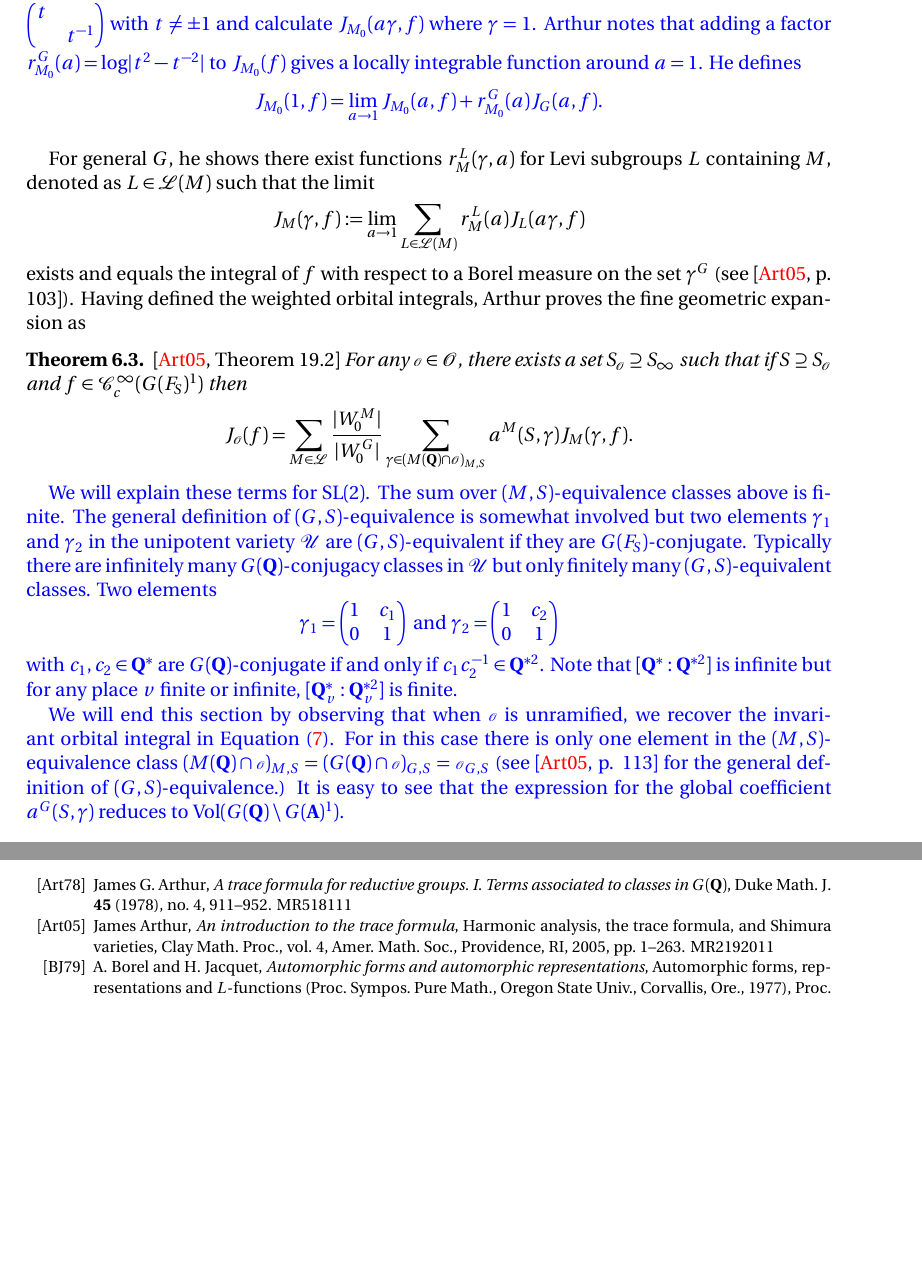
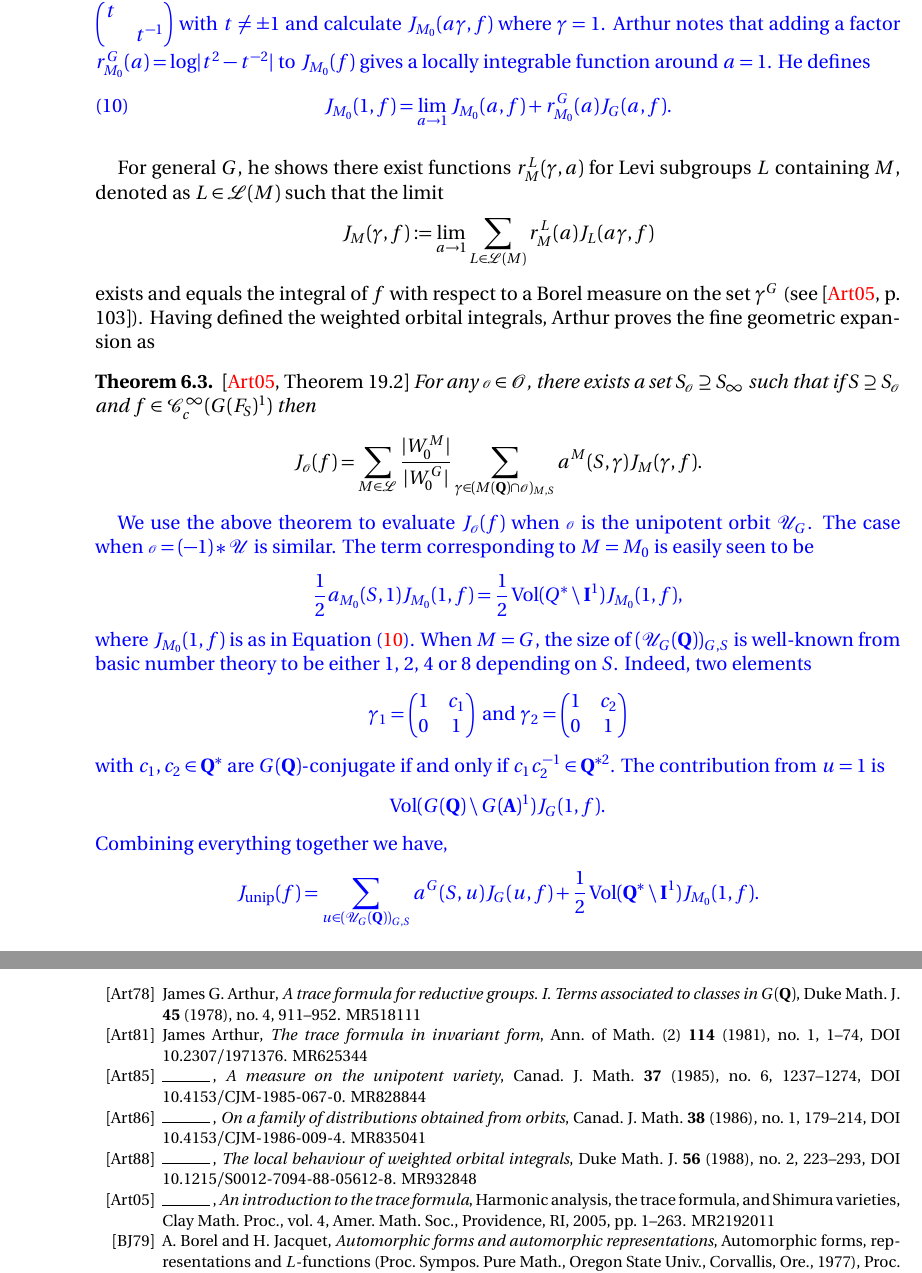
Before and after one commit to aaparab/nus_langlands, a LaTeX paper (invariant_sl2.tex): two parts of pages 21 and 29 of 29 before the commit and two parts of pages 20 and 28 of 29 after it, joined at a grey line, cut so that both start at the same text, the shorter picture padded with empty space. Compiled offline with pdfLaTeX.

Commit message:
geometric side done.

```diff
--- a/invariant_sl2.tex
+++ b/invariant_sl2.tex
@@ -761,7 +780,9 @@ In order to express all $\o \in \O$, Arthur defines weighted orbital integrals f
 where $D(\gamma)$ is the generalized Weyl discriminant. Using combinatorial identities associated with products of $(G, M)$-families, Arthur proves an expression for $J_M(\gamma, f)$ in terms of finite sums of products of local orbital integrals $J_M(\gamma_v, f_v)$. Thus $J_M(\gamma, f)$ is to be regarded as a local object.
 
 The expression for $J_M(\gamma, f)$ is not well-defined when $\o$ is not anisotropic. The extreme case of this is when $\o$ is the unipotent variety containing $\gamma = 1$ in $\sl(2)$. Here $v_P(x)$ is undefined and the integral in \cref{jm} does not converge. Arthur explains the solution he implements in this situation with an example of the group $\gl(2)$ but the same works for $\sl(2)$. \cb{Take $a = \begin{pmatrix} t & \\ & t^{-1} \end{pmatrix}$ with $t \neq \pm 1$ and calculate $J_{M_0}(a\gamma, f)$ where $\gamma = 1$. Arthur notes that adding a factor $r_{M_0}^G(a) = \log \mod{t^2 - t^{-2}}$ to $J_{M_0}(f)$ gives a locally integrable function around $a=1$. He defines
-\[ J_{M_0}(1, f) = \lim_{a \to 1} J_{M_0}(a, f) + r_{M_0}^G(a) J_G(a, f). \]
+\begin{equation} \label{lim_orbint}
+	J_{M_0}(1, f) = \lim_{a \to 1} J_{M_0}(a, f) + r_{M_0}^G(a) J_G(a, f).
+\end{equation}
 }
 
 For general $G$, he shows there exist functions $r_M^L(\gamma, a)$ for Levi subgroups $L$ containing $M$, denoted as $L \in \LLL(M)$ such that the limit
@@ -773,16 +794,29 @@ exists and equals the integral of $f$ with respect to a Borel measure on the set
 			a^M(S, \gamma) J_M(\gamma, f). \]
 \end{theorem}
 
-\cb{
-We will explain these terms for $\sl(2)$. The sum over $(M, S)$-equivalence classes above is finite. The general definition of $(G, S)$-equivalence is somewhat involved but two elements $\gamma_1$ and $\gamma_2$ in the unipotent variety $\UUU$ are $(G, S)$-equivalent if they are $G(F_S)$-conjugate. Typically there are infinitely many $G(\Q)$-conjugacy classes in $\UUU$ but only finitely many $(G, S)$-equivalent classes. Two elements
+\cb{We use the above theorem to evaluate $J_{\o}(f)$ when $\o$ is the unipotent orbit $\UUU_G$. The case when $\o = (-1)*\UUU$ is similar. The term corresponding to $M=M_0$ is easily seen to be
+\[ \frac{1}{2} a_{M_0}(S, 1) J_{M_0}(1, f) = \frac{1}{2} \vol(Q^*\bs \I^1) J_{M_0}(1, f), \]
+where $J_{M_0}(1, f)$ is as in \cref{lim_orbint}. When $M=G$, the size of $(\UUU_G(\Q))_{G, S}$ is well-known from basic number theory to be either 1, 2, 4 or 8 depending on $S$. Indeed, two elements
 \[ \gamma_1 = \begin{pmatrix} 1 & c_1 \\ 0 & 1 \end{pmatrix} \text{ and } \gamma_2 = \begin{pmatrix} 1 & c_2 \\ 0 & 1 \end{pmatrix}
 \]
-with $c_1, c_2 \in \Q^*$ are $G(\Q)$-conjugate if and only if $c_1 c_2^{-1} \in \Q^{*2}$. Note that $[\Q^* : \Q^{*2}]$ is infinite but for any place $v$ finite or infinite, $[\Q_v^* : \Q_v^{*2}]$ is finite. }
-
-\cb{
-We will end this section by observing that when $\o$ is unramified, we recover the invariant orbital integral in \cref{jo_anis}. For in this case there is only one element in the $(M, S)$-equivalence class $(M(\Q)\cap \o)_{M, S} = (G(\Q)\cap \o)_{G, S} = \o_{G, S}$ (see \cite{clay}*{p. 113} for the general definition of $(G, S)$-equivalence.) It is easy to see that the expression for the global coefficient $a^G(S, \gamma)$ reduces to $\vol(G(\Q)\bs G(\A)^1)$.
-}
-
+with $c_1, c_2 \in \Q^*$ are $G(\Q)$-conjugate if and only if $c_1 c_2^{-1} \in \Q^{*2}$. The contribution from $u=1$ is
+\[ \vol(G(\Q)\bs G(\A)^1) J_G(1, f). \]
+Combining everything together we have,
+\[ J_{\text{unip}}(f) = \sum_{u \in (\UUU_G(\Q))_{G, S}} a^G(S, u) J_G(u, f) + \frac{1}{2} \vol(\Q^*\bs \I^1) J_{M_0}(1, f). \]
+}
+
+\cb{ Putting all terms together, the expression for the fine geometric expansion for $\sl(2)$ is
+	\begin{flalign*}
+		J_{\text{geom}}(f) = \sum_{\o \text{anisotropic}} & \vol(G(\Q)_\gamma \bs G(\A)^1_\gamma)
+					\int_{G(\A)_\gamma \bs G(\A)} f(x^{-1} \gamma x) \d x \\
+			& + \sum_{\substack{\o : \text{char. poly.} \\ \text{distinct roots.}}} \vol(\Q^*\bs \I^1)
+					\int_{M_0(\A)\bs G(\A)} f(x^{-1}\gamma x) v_0(x) \d x \\
+			& + \sum_{u \in (\UUU_G(\Q))_{G, S}} \left[ a^G(S, u) J_G(u, f) + a^G(S, -u) J_G(-u, f)
+					\right] \\
+			& + \frac{1}{2} \vol(\Q^*\bs \I^1) \left[ J_{M_0}(1, f) + J_{M_0}(-1, f)
+					\right].
+	\end{flalign*}
+}
 
 %%%%%%%%%%%%%%%%%%%%%%%%%%%%%%%%%%%%%%%%%%%%%%%%%%%%%%%%
 %			The coarse spectral expansion
@@ -1021,19 +1055,58 @@ Although this function $\varphi_{r, s}$ is not compactly supported, the trace fo
        review={\MR{518111}},
     }
 
-%	\bib{MR625344}{article}
-%	{
-%       author={Arthur, James},
-%       title={The trace formula in invariant form},
-%       journal={Ann. of Math. (2)},
-%       volume={114},
-%       date={1981},
-%       number={1},
-%       pages={1--74},
-%       issn={0003-486X},
-%       review={\MR{625344}},
-%       doi={10.2307/1971376},
-%    }
+	\bib{MR625344}{article}
+	{
+       author={Arthur, James},
+       title={The trace formula in invariant form},
+       journal={Ann. of Math. (2)},
+       volume={114},
+       date={1981},
+       number={1},
+       pages={1--74},
+       issn={0003-486X},
+       review={\MR{625344}},
+       doi={10.2307/1971376},
+    }
+
+	\bib{MR828844}{article}{
+       author={Arthur, James},
+       title={A measure on the unipotent variety},
+       journal={Canad. J. Math.},
+       volume={37},
+       date={1985},
+       number={6},
+       pages={1237--1274},
+       issn={0008-414X},
+       review={\MR{828844}},
+       doi={10.4153/CJM-1985-067-0},
+    }
+
+    \bib{MR835041}{article}{
+       author={Arthur, James},
+       title={On a family of distributions obtained from orbits},
+       journal={Canad. J. Math.},
+       volume={38},
+       date={1986},
+       number={1},
+       pages={179--214},
+       issn={0008-414X},
+       review={\MR{835041}},
+       doi={10.4153/CJM-1986-009-4},
+    }
+
+	\bib{MR932848}{article}{
+       author={Arthur, James},
+       title={The local behaviour of weighted orbital integrals},
+       journal={Duke Math. J.},
+       volume={56},
+       date={1988},
+       number={2},
+       pages={223--293},
+       issn={0012-7094},
+       review={\MR{932848}},
+       doi={10.1215/S0012-7094-88-05612-8},
+    }
 
     \bib{clay}{article}{		% Clay notes
        author={Arthur, James},
```
Also changed, not shown: invariant_sl2.pdf, invariant_sl2.tex (118 more changed lines).
